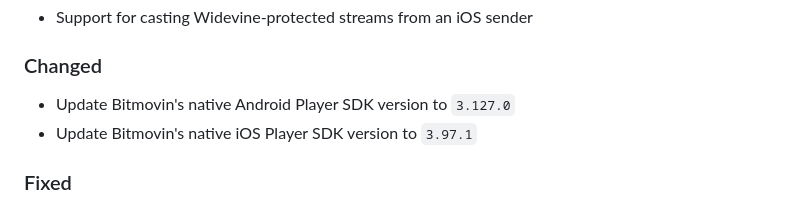
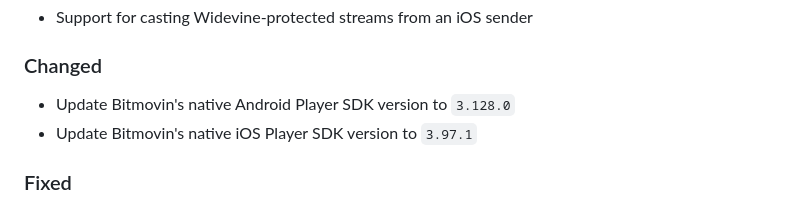
Before and after one commit to bitmovin/bitmovin-player-flutter, a Markdown page: CHANGELOG.md, the part around the change. Drawn GitHub-style.

Commit message:
Update CHANGELOG

```diff
--- a/CHANGELOG.md
+++ b/CHANGELOG.md
@@ -9,7 +9,7 @@ and this project adheres to [Semantic Versioning](https://semver.org/).
 - Support for casting Widevine-protected streams from an iOS sender
 
 ### Changed
-- Update Bitmovin's native Android Player SDK version to `3.127.0`
+- Update Bitmovin's native Android Player SDK version to `3.128.0`
 - Update Bitmovin's native iOS Player SDK version to `3.97.1`
 
 ### Fixed
```
